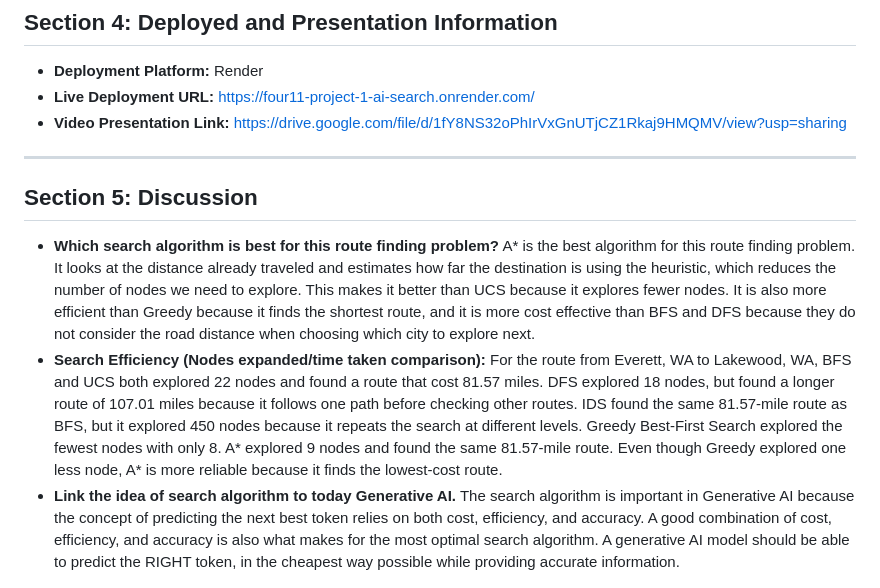
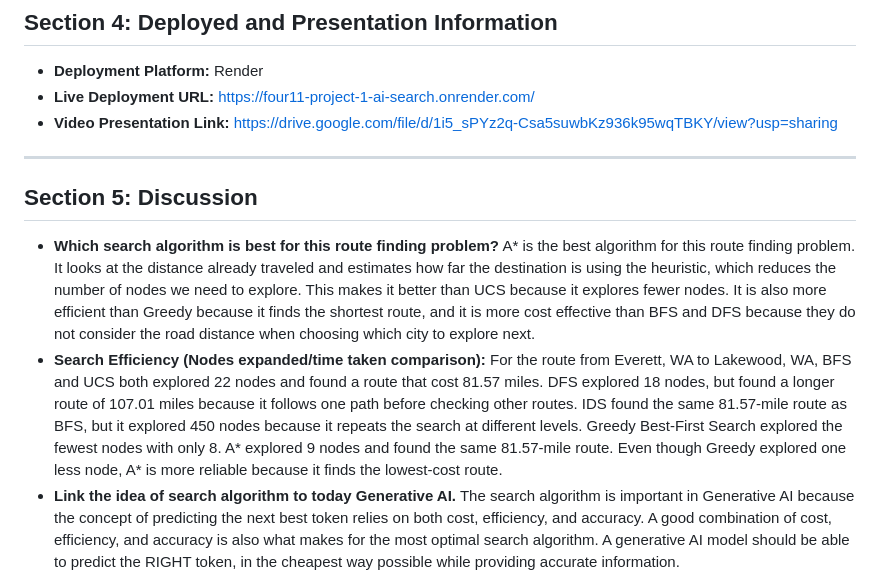
Before and after one commit to yumnahussain/ai_search_411, a Markdown page: report.md, the part around the change. GitHub-like rendering.

```diff
--- a/report.md
+++ b/report.md
@@ -42,13 +42,14 @@
 ## Section 4: Deployed and Presentation Information
 - **Deployment Platform:** Render
 - **Live Deployment URL:** https://four11-project-1-ai-search.onrender.com/
-- **Video Presentation Link:** https://drive.google.com/file/d/1fY8NS32oPhIrVxGnUTjCZ1Rkaj9HMQMV/view?usp=sharing
+- **Video Presentation Link:** https://drive.google.com/file/d/1i5_sPYz2q-Csa5suwbKz936k95wqTBKY/view?usp=sharing
 
 ---
 
 ## Section 5: Discussion
 - **Which search algorithm is best for this route finding problem?**
     A* is the best algorithm for this route finding problem. It looks at the distance already traveled and estimates how far the destination is using the heuristic, which reduces the number of nodes we need to explore. This makes it better than UCS because it explores fewer nodes. It is also more efficient than Greedy because it finds the shortest route, and it is more cost effective than BFS and DFS because they do not consider the road distance when choosing which city to explore next.
-- **Search Efficiency (Nodes expanded/time taken comparison):** For the route from Everett, WA to Lakewood, WA, BFS and UCS both explored 22 nodes and found a route that cost 81.57 miles. DFS explored 18 nodes, but found a longer route of 107.01 miles because it follows one path before checking other routes. IDS found the same 81.57-mile route as BFS, but it explored 450 nodes because it repeats the search at different levels. Greedy Best-First Search explored the fewest nodes with only 8. A* explored 9 nodes and found the same 81.57-mile route. Even though Greedy explored one less node, A* is more reliable because it finds the lowest-cost route.
+- **Search Efficiency (Nodes expanded/time taken comparison):**
+    For the route from Everett, WA to Lakewood, WA, BFS and UCS both explored 22 nodes and found a route that cost 81.57 miles. DFS explored 18 nodes, but found a longer route of 107.01 miles because it follows one path before checking other routes. IDS found the same 81.57-mile route as BFS, but it explored 450 nodes because it repeats the search at different levels. Greedy Best-First Search explored the fewest nodes with only 8. A* explored 9 nodes and found the same 81.57-mile route. Even though Greedy explored one less node, A* is more reliable because it finds the lowest-cost route.
 - **Link the idea of search algorithm to today Generative AI.**
     The search algorithm is important in Generative AI because the concept of predicting the next best token relies on both cost, efficiency, and accuracy. A good combination of cost, efficiency, and accuracy is also what makes for the most optimal search algorithm. A generative AI model should be able to predict the RIGHT token, in the cheapest way possible while providing accurate information.
```
